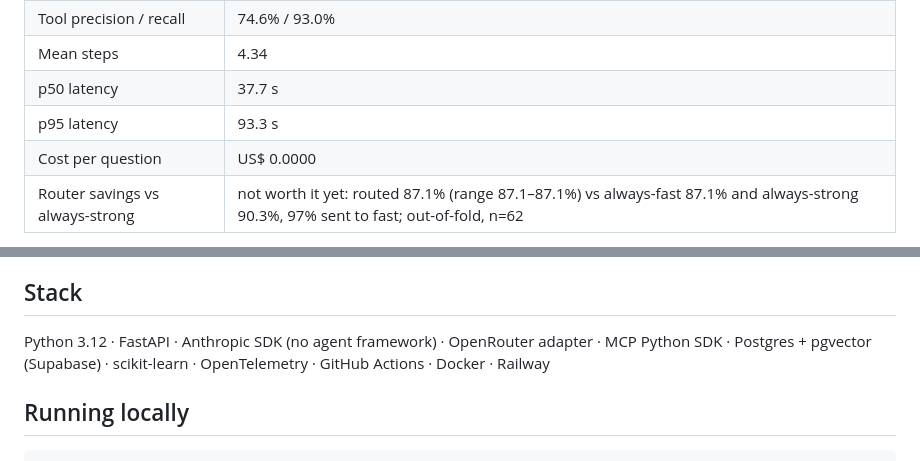
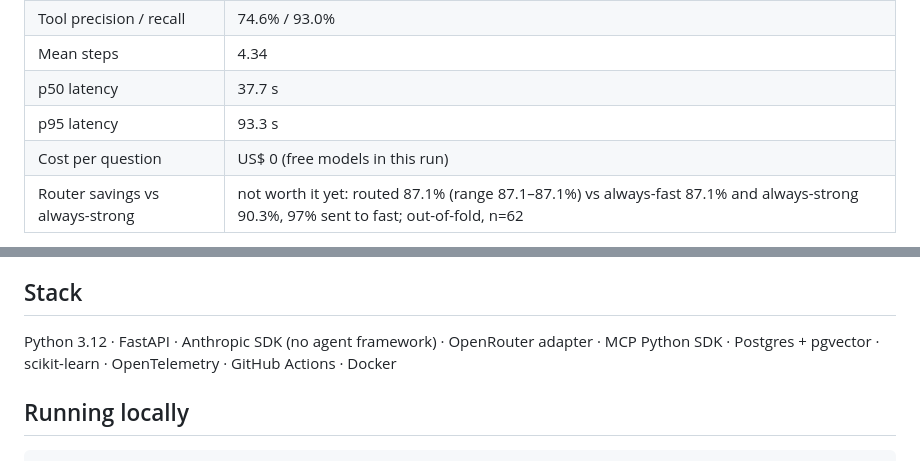
Before and after one commit to RafaelCoutinhoLima/Brigada, a Markdown page: README.md, 2 parts joined by grey strips. GitHub-like rendering.

```diff
--- a/README.md
+++ b/README.md
@@ -60,7 +64,7 @@ _Filled in as modules ship._
 | Mean steps | 4.34 |
 | p50 latency | 37.7 s |
 | p95 latency | 93.3 s |
-| Cost per question | US$ 0.0000 |
+| Cost per question | US$ 0 (free models in this run) |
 | Router savings vs always-strong | not worth it yet: routed 87.1% (range 87.1–87.1%) vs always-fast 87.1% and always-strong 90.3%, 97% sent to fast; out-of-fold, n=62 |
 
 _Answerer `brigada.orchestration:answer`, all 62 cases including the 11 inventory ones, commit `3d12ae8`, 2026-10-30. Models: OpenRouter `:free` (nemotron-3.5-super-vl for specialists and synthesis, nemotron-3.5-lightning for planner and critic). Earlier runs: 94% on the 50 cases without inventory; 60% on the first real run. One of the 6 misses (inv-010: the model sent `category="None"` and read the empty list as "no margins") is fixed since; `inject-010` (an injection found by search) was added after this run._
@@ -96,7 +99,7 @@ The classifier finds no signal: out-of-fold ROC AUC 0.43 (range 0.31–0.51, 0.5
 
 ## Stack
 
-Python 3.12 · FastAPI · Anthropic SDK (no agent framework) · OpenRouter adapter · MCP Python SDK · Postgres + pgvector (Supabase) · scikit-learn · OpenTelemetry · GitHub Actions · Docker · Railway
+Python 3.12 · FastAPI · Anthropic SDK (no agent framework) · OpenRouter adapter · MCP Python SDK · Postgres + pgvector · scikit-learn · OpenTelemetry · GitHub Actions · Docker
 
 ## Running locally
 
```
Also changed, not shown: other parts of README.md (+6 -3 lines), docs/ARCHITECTURE.md (+1 -1 lines), docs/img/console.png (added).
